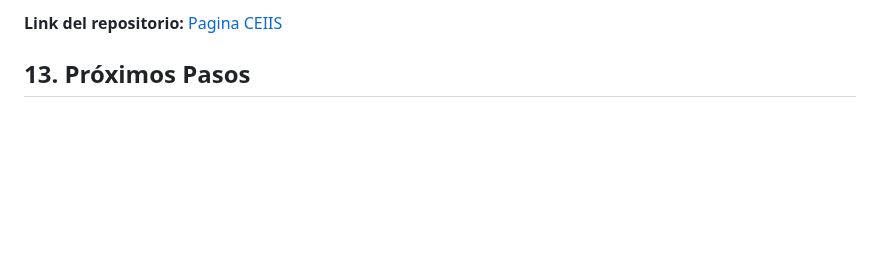
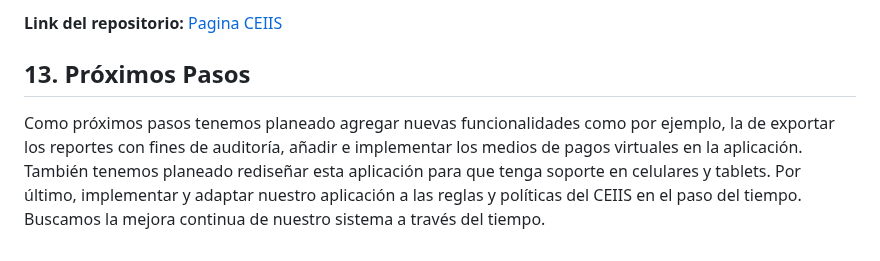
Before and after one commit to Dafi-18/DBD-Grupo-3, a Markdown page: README.md, the part around the change. GitHub-like rendering; blank space fills up the shorter version.

```diff
--- a/README.md
+++ b/README.md
@@ -1134,3 +1134,4 @@ Para ver el prototipo debe ingresar al siguiente enlace:
 
 
 ## 13. Próximos Pasos
+  Como próximos pasos tenemos planeado agregar nuevas funcionalidades como por ejemplo, la de exportar los reportes con fines de auditoría, añadir e implementar los medios de pagos virtuales en la aplicación. También tenemos planeado rediseñar esta aplicación para que tenga soporte en celulares y tablets. Por último, implementar y adaptar nuestro aplicación a las reglas y políticas del CEIIS en el paso del tiempo. Buscamos la mejora continua de nuestro sistema a través del tiempo.
```
